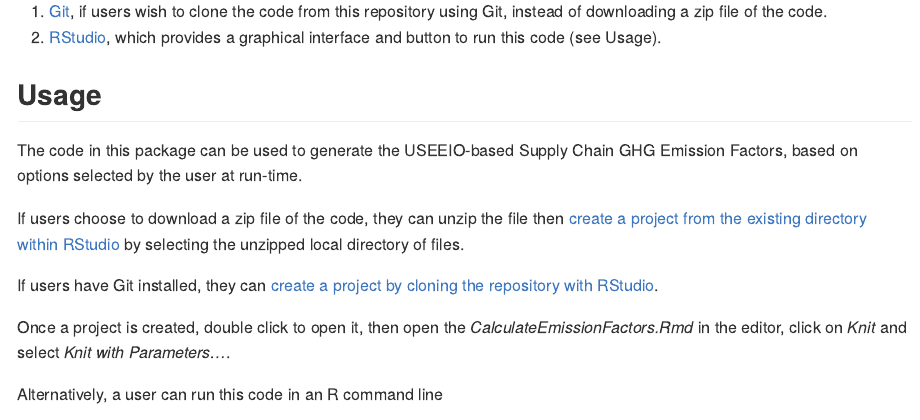
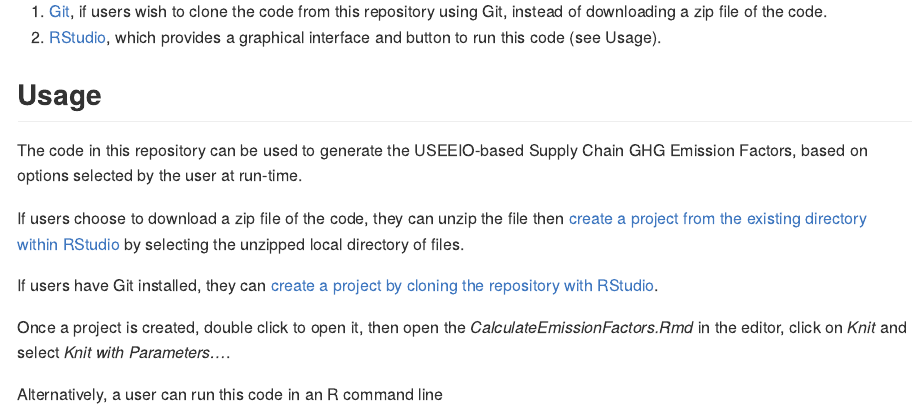
Before and after one commit to USEPA/supply-chain-factors, an R Markdown document (README.Rmd): the page in a window 1100 px wide, from 400 px down. The pictures show the output file README.md that the author committed with the source, drawn offline in the style of GitHub.

Commit message:
Update README package -> repository

```diff
--- a/README.Rmd
+++ b/README.Rmd
@@ -21,7 +21,7 @@ Code to produce the [Supply Chain GHG Emission Factors](https://cfpub.epa.gov/si
 
 ## Usage
 
-The code in this package can be used to generate the USEEIO-based Supply Chain GHG Emission Factors, based on options selected by the user at run-time.
+The code in this repository can be used to generate the USEEIO-based Supply Chain GHG Emission Factors, based on options selected by the user at run-time.
 
 If users choose to download a zip file of the code, they can unzip the file then [create a project from the existing directory within RStudio](https://support.rstudio.com/hc/en-us/articles/200526207-Using-RStudio-Projects) by selecting the unzipped local directory of files.
 
```
Also changed, not shown: README.md.
